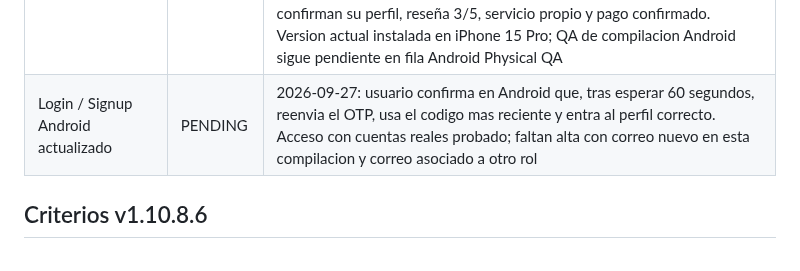
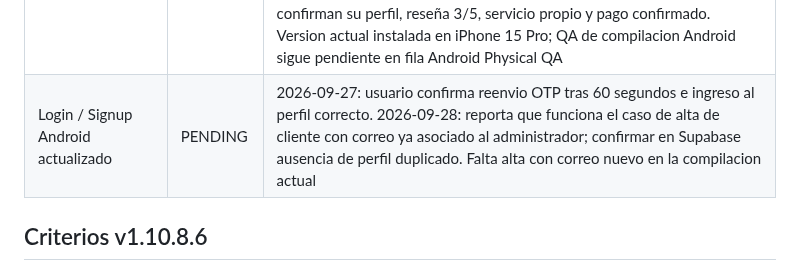
Before and after one commit to dotniel313/fixis, a Markdown page: docs/QA_MATRIX.md, the part around the change. GitHub-like rendering.

Commit message:
docs: registrar prueba de correo administrador en alta Android

```diff
--- a/docs/QA_MATRIX.md
+++ b/docs/QA_MATRIX.md
@@ -50,7 +50,7 @@ Ultima actualizacion: 2026-09-28
 | Nivel FIXIS profesional | PASS | 2026-09-26: captura iPhone muestra rango Inicial, 2 servicios confirmados, progreso 2/5 y 3 para meta, coherentes con dos trabajos del profesional; beneficios futuros siguen sin reglas definidas |
 | Finance Regression | BLOCKED | Dos pagos de clientes conciliados: cada uno con una ganancia y una comision; corte semanal de 102,00 en processing, sin debito de liquidacion. Billetera profesional confirma ganancias reservadas y retirado cero. Migracion 032 y flujo administrativo iOS verificados: referencia requerida y notas opcionales. 2026-09-26: el usuario aclara que aun no hay cuenta bancaria operativa asociada durante las pruebas; no corresponde transferir ni marcar la liquidacion pagada. La verificacion financiera de pagos y reserva es PASS; el cierre real queda bloqueado hasta definir cuenta y operacion real. |
 | Security Regression | PASS | RLS activo en ocho tablas y permisos RPC correctos; simulaciones SQL confirmadas: cliente ve su pago, no ve pagos ajenos ni liquidaciones; profesional ve sus ganancias y liquidacion, no la comision FIXIS; administrador ve pagos y liquidaciones. Aislamiento de identidad/calificaciones y migracion 035 validados. 2026-09-26: Jhony Torres en iPhone 15 Pro no ve servicios de Maria Jose, y capturas confirman su perfil, reseña 3/5, servicio propio y pago confirmado. Version actual instalada en iPhone 15 Pro; QA de compilacion Android sigue pendiente en fila Android Physical QA |
-| Login / Signup Android actualizado | PENDING | 2026-09-27: usuario confirma en Android que, tras esperar 60 segundos, reenvia el OTP, usa el codigo mas reciente y entra al perfil correcto. Acceso con cuentas reales probado; faltan alta con correo nuevo en esta compilacion y correo asociado a otro rol |
+| Login / Signup Android actualizado | PENDING | 2026-09-27: usuario confirma reenvio OTP tras 60 segundos e ingreso al perfil correcto. 2026-09-28: reporta que funciona el caso de alta de cliente con correo ya asociado al administrador; confirmar en Supabase ausencia de perfil duplicado. Falta alta con correo nuevo en la compilacion actual |
 
 ## Criterios v1.10.8.6
 
```
